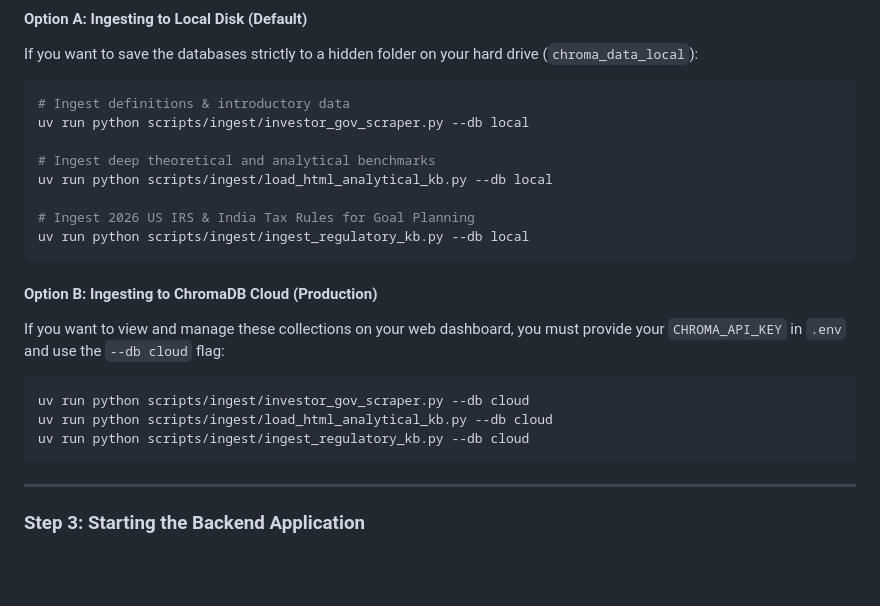
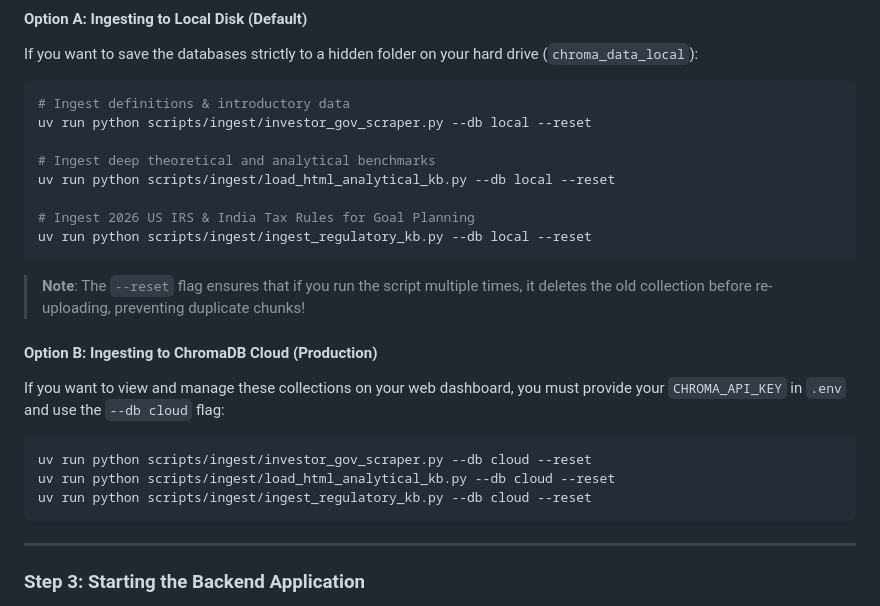
Before and after one commit to uthircloudnative/finnie-ai, a Markdown page: README.md, the part around the change. GitHub-like rendering; blank space fills up the shorter version.

Commit message:
updated readme file for ingestion

````diff
--- a/README.md
+++ b/README.md
@@ -38,21 +38,23 @@ We have built a flexible routing system allowing you to test locally for free, o
 If you want to save the databases strictly to a hidden folder on your hard drive (`chroma_data_local`):
 ```bash
 # Ingest definitions & introductory data
-uv run python scripts/ingest/investor_gov_scraper.py --db local
+uv run python scripts/ingest/investor_gov_scraper.py --db local --reset
 
 # Ingest deep theoretical and analytical benchmarks
-uv run python scripts/ingest/load_html_analytical_kb.py --db local
+uv run python scripts/ingest/load_html_analytical_kb.py --db local --reset
 
 # Ingest 2026 US IRS & India Tax Rules for Goal Planning
-uv run python scripts/ingest/ingest_regulatory_kb.py --db local
+uv run python scripts/ingest/ingest_regulatory_kb.py --db local --reset
 ```
+
+> **Note**: The `--reset` flag ensures that if you run the script multiple times, it deletes the old collection before re-uploading, preventing duplicate chunks!
 
 #### Option B: Ingesting to ChromaDB Cloud (Production)
 If you want to view and manage these collections on your web dashboard, you must provide your `CHROMA_API_KEY` in `.env` and use the `--db cloud` flag:
 ```bash
-uv run python scripts/ingest/investor_gov_scraper.py --db cloud
-uv run python scripts/ingest/load_html_analytical_kb.py --db cloud
-uv run python scripts/ingest/ingest_regulatory_kb.py --db cloud
+uv run python scripts/ingest/investor_gov_scraper.py --db cloud --reset
+uv run python scripts/ingest/load_html_analytical_kb.py --db cloud --reset
+uv run python scripts/ingest/ingest_regulatory_kb.py --db cloud --reset
 ```
 
 ---
````
